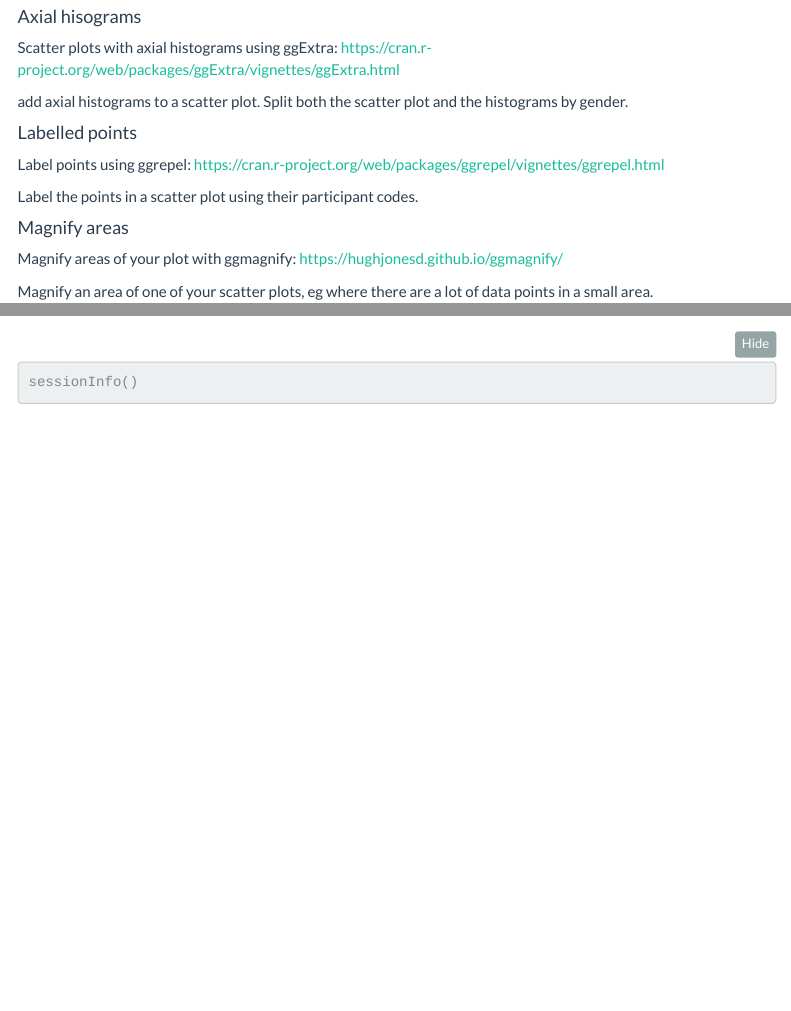
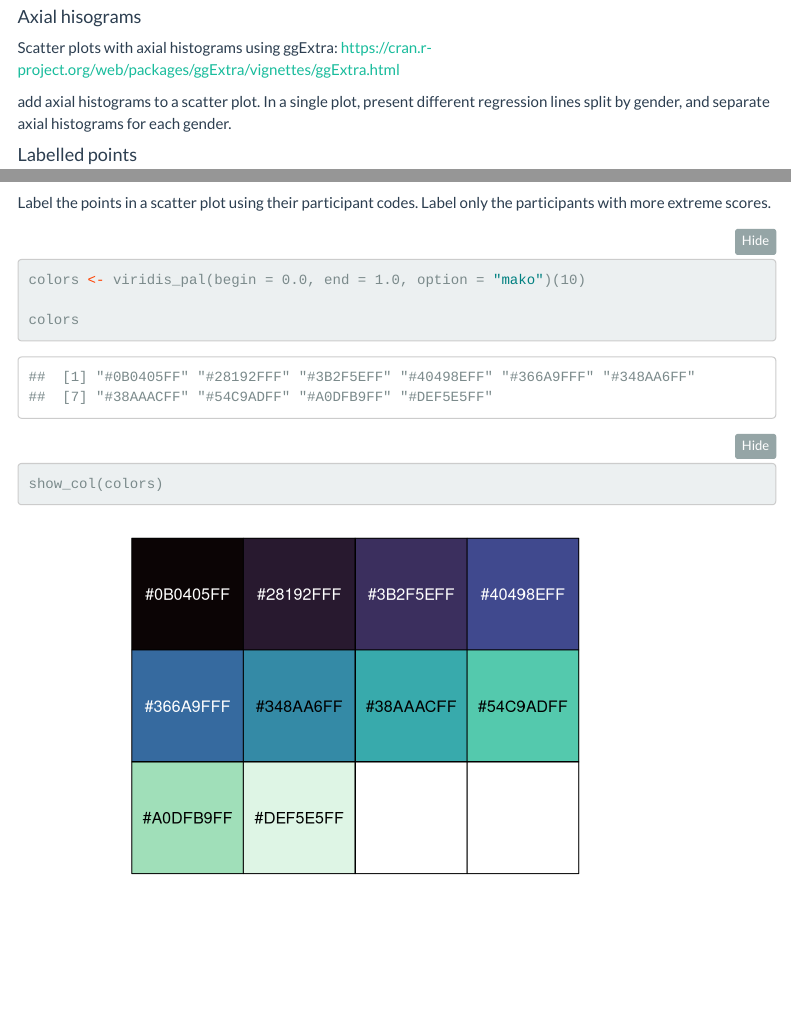
Before and after one commit to viviwidmer/data-wrangling-and-visualization-course, an R Markdown document (implicit evaluations study/code/analysis.Rmd): the page in a window 1100 px wide, from 4920 px down, and a second part further down, joined at a grey line. Rendered offline with R 4.5, knitr and Pandoc, with nearby package versions; folded parts are opened; some code elsewhere in the file could not run offline; menus at the side of the page are left out.

Commit message:
Update analysis.Rmd

````diff
--- a/implicit evaluations study/code/analysis.Rmd
+++ b/implicit evaluations study/code/analysis.Rmd
@@ -234,7 +234,7 @@ More complex plots:
 
 Scatter plots with axial histograms using ggExtra: https://cran.r-project.org/web/packages/ggExtra/vignettes/ggExtra.html
 
-\TODO add axial histograms to a scatter plot. Split both the scatter plot and the histograms by gender.
+\TODO add axial histograms to a scatter plot. In a single plot, present different regression lines split by gender, and separate axial histograms for each gender.
 
 ```{r}
 
@@ -246,11 +246,15 @@ Scatter plots with axial histograms using ggExtra: https://cran.r-project.org/we
 
 Label points using ggrepel: https://cran.r-project.org/web/packages/ggrepel/vignettes/ggrepel.html
 
-\TODO Label the points in a scatter plot using their participant codes.
+\TODO Label the points in a scatter plot using their participant codes. Label only the participants with more extreme scores.
 
 ```{r}
 
+colors <- viridis_pal(begin = 0.0, end = 1.0, option = "mako")(10)
 
+colors
+
+show_col(colors)
 
 ```
 
````
